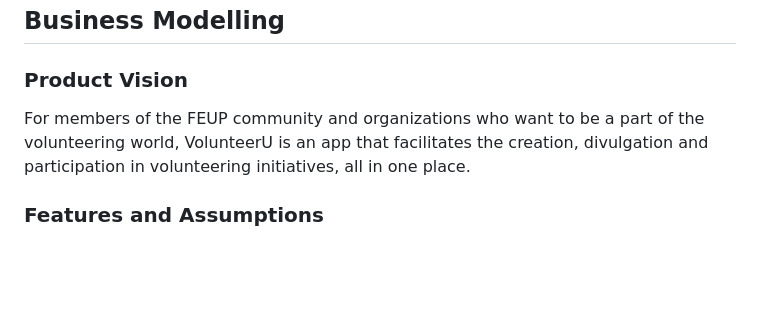
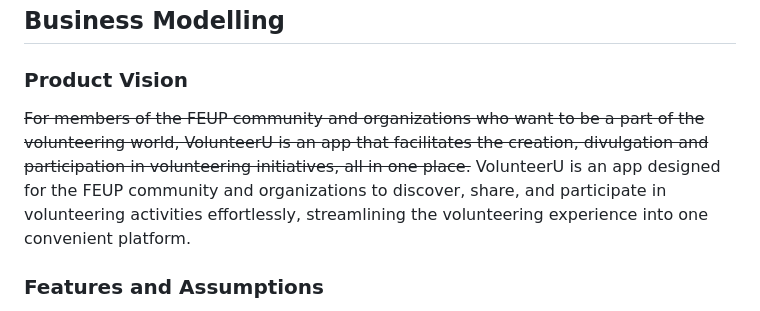
Before and after one commit to larampc/VolunteerU, a Markdown page: README.md, the part around the change. GitHub-like rendering; blank space fills up the shorter version.

Commit message:
Update Product Vision Statement

```diff
--- a/README.md
+++ b/README.md
@@ -36,7 +36,8 @@ Paulo Coutinho up202205692@up.pt
 
 ### Product Vision
 
-For members of the FEUP community and organizations who want to be a part of the volunteering world, VolunteerU is an app that facilitates the creation, divulgation and participation in volunteering initiatives, all in one place.
+~~For members of the FEUP community and organizations who want to be a part of the volunteering world, VolunteerU is an app that facilitates the creation, divulgation and participation in volunteering initiatives, all in one place.~~
+VolunteerU is an app designed for the FEUP community and organizations to discover, share, and participate in volunteering activities effortlessly, streamlining the volunteering experience into one convenient platform.
 
 
 ### Features and Assumptions
```
